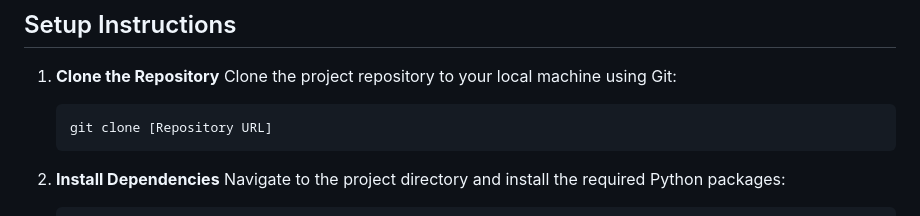
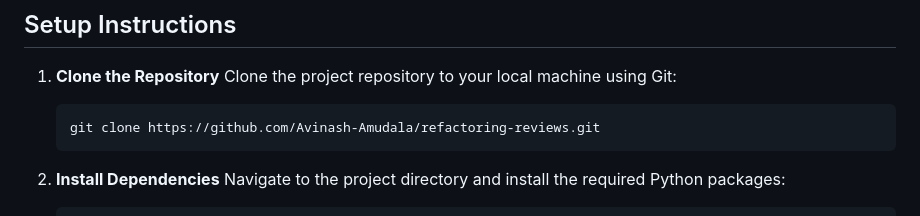
Before and after one commit to Avinash-Amudala/refactoring-reviews, a Markdown page: README.md, the part around the change. Drawn GitHub-style.

````diff
--- a/README.md
+++ b/README.md
@@ -32,7 +32,7 @@ In main.py, The code snippet combined_df = pd.concat([load_data('OnlyNonTrivial_
 1. **Clone the Repository**
    Clone the project repository to your local machine using Git:
    ```
-   git clone [Repository URL]
+   git clone https://github.com/Avinash-Amudala/refactoring-reviews.git
    ```
 
 2. **Install Dependencies**
````
